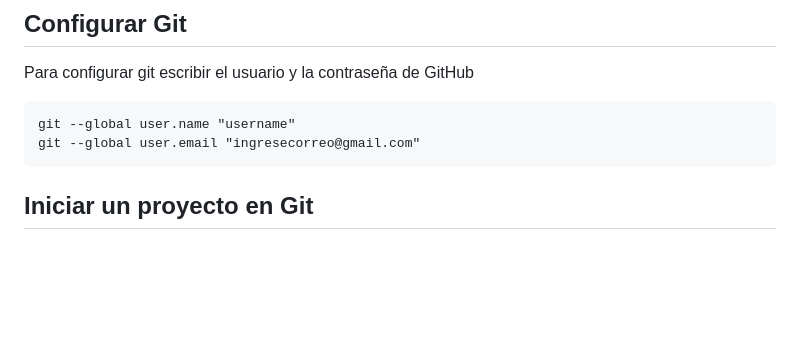
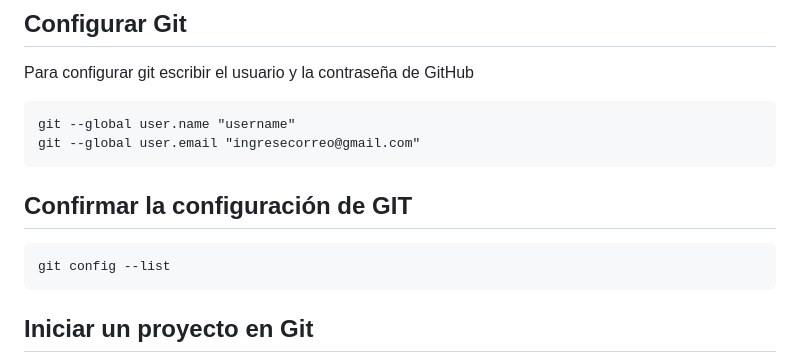
Before and after one commit to abecerraguz/apuntes-git-github, a Markdown page: readme.md, the part around the change. GitHub-like rendering; blank space fills up the shorter version.

Commit message:
Se guarda git config list

```diff
--- a/readme.md
+++ b/readme.md
@@ -62,6 +62,11 @@ Para configurar git escribir el usuario y la contraseña de GitHub
 ~~~
 git --global user.name "username"
 git --global user.email "ingresecorreo@gmail.com"
+~~~
+
+## Confirmar la configuración de GIT
+~~~
+git config --list
 ~~~
 
 ## Iniciar un proyecto en Git
```
